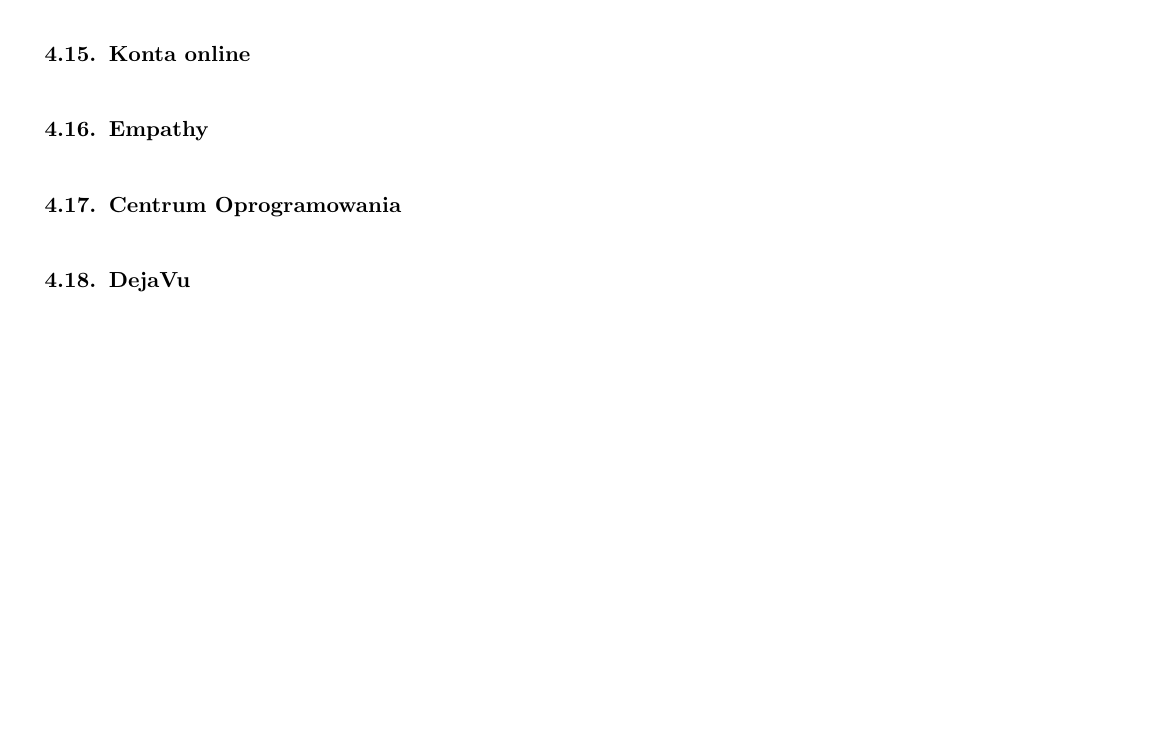
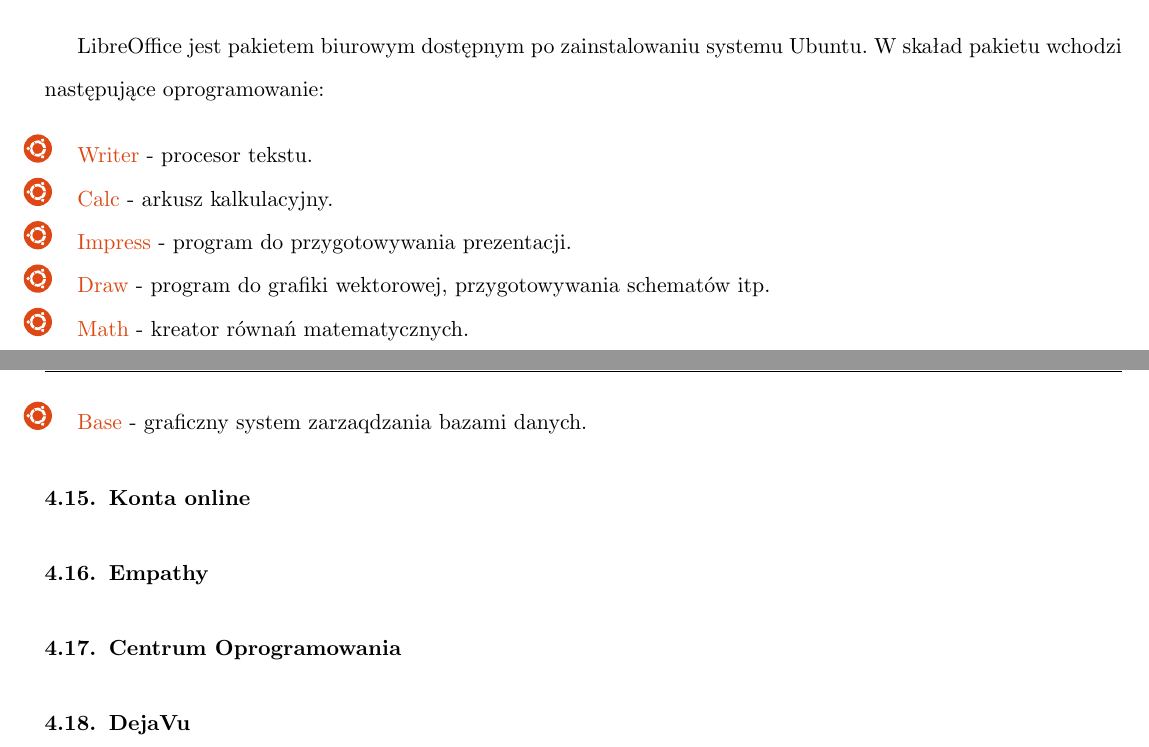
Before and after one commit to Dwimenor/Przewodnik-Ubuntu-14.04-LTS-Trusty-Tahr, a LaTeX document (Przewodnik Ubuntu 14.04 LTS Trusty Tahr.tex, which reads programy_libreoffice.tex): part of page 80 of 87 before the commit and two parts of pages 80 and 81 of 88 after it, the two joined at a grey line, cut at the place of the change, the shorter picture padded with empty space. Compiled offline with pdfLaTeX.

Commit message:
LibreOffice

```diff
--- /dev/null
+++ b/programy_libreoffice.tex
@@ -0,0 +1,13 @@
+\begin{center}
+	\includegraphics[width=\linewidth]{images/programy_libreoffice1.png}
+\end{center}
+
+LibreOffice jest pakietem biurowym dostępnym po zainstalowaniu systemu Ubuntu. W skaład pakietu wchodzi następujące oprogramowanie:
+\begin{itemize}
+\item \textcolor{ubuntu_orange}{Writer} - procesor tekstu.
+\item \textcolor{ubuntu_orange}{Calc} - arkusz kalkulacyjny.
+\item \textcolor{ubuntu_orange}{Impress} - program do przygotowywania prezentacji.
+\item \textcolor{ubuntu_orange}{Draw} - program do grafiki wektorowej, przygotowywania schematów itp.
+\item \textcolor{ubuntu_orange}{Math} - kreator równań matematycznych.
+\item \textcolor{ubuntu_orange}{Base} - graficzny system zarzaqdzania bazami danych.
+\end{itemize}
```
Also changed, not shown: Przewodnik Ubuntu 14.04 LTS Trusty Tahr.tex (+1 -0 lines), images/programy_libreoffice1.png (added).
